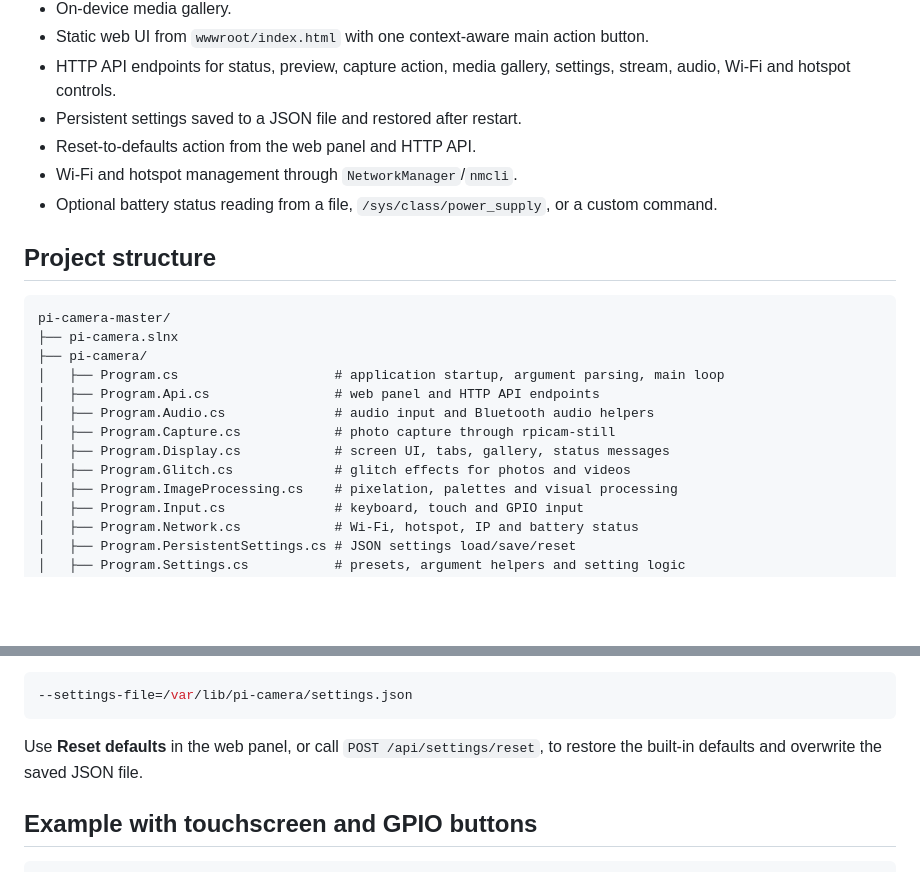
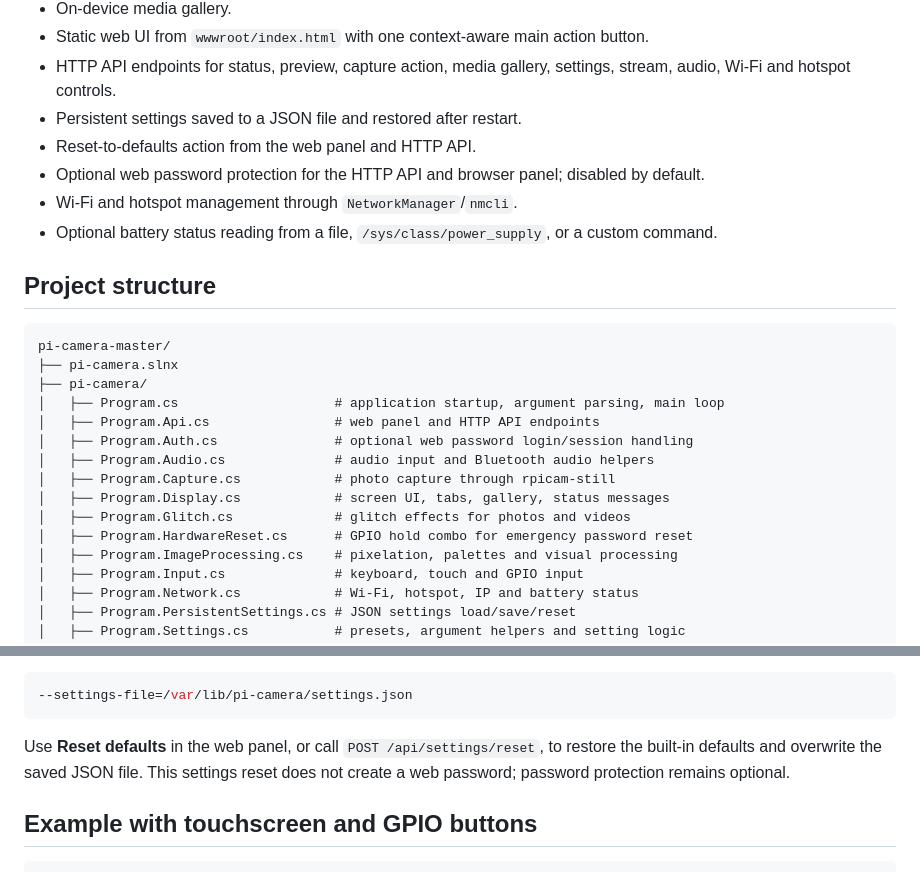
Before and after one commit to mateuszgtx/pi-camera, a Markdown page: README.md, 2 parts joined by grey strips. GitHub-like rendering; blank space fills up the shorter version.

````diff
--- a/README.md
+++ b/README.md
@@ -21,6 +21,7 @@ The application uses Raspberry Pi Camera tools (`rpicam-vid` and `rpicam-still`)
 * HTTP API endpoints for status, preview, capture action, media gallery, settings, stream, audio, Wi-Fi and hotspot controls.
 * Persistent settings saved to a JSON file and restored after restart.
 * Reset-to-defaults action from the web panel and HTTP API.
+* Optional web password protection for the HTTP API and browser panel; disabled by default.
 * Wi-Fi and hotspot management through `NetworkManager`/`nmcli`.
 * Optional battery status reading from a file, `/sys/class/power_supply`, or a custom command.
 
@@ -32,10 +33,12 @@ pi-camera-master/
 ├── pi-camera/
 │   ├── Program.cs                    # application startup, argument parsing, main loop
 │   ├── Program.Api.cs                # web panel and HTTP API endpoints
+│   ├── Program.Auth.cs               # optional web password login/session handling
 │   ├── Program.Audio.cs              # audio input and Bluetooth audio helpers
 │   ├── Program.Capture.cs            # photo capture through rpicam-still
 │   ├── Program.Display.cs            # screen UI, tabs, gallery, status messages
 │   ├── Program.Glitch.cs             # glitch effects for photos and videos
+│   ├── Program.HardwareReset.cs      # GPIO hold combo for emergency password reset
 │   ├── Program.ImageProcessing.cs    # pixelation, palettes and visual processing
 │   ├── Program.Input.cs              # keyboard, touch and GPIO input
 │   ├── Program.Network.cs            # Wi-Fi, hotspot, IP and battery status
@@ -142,7 +145,7 @@ You can choose a different path with:
 --settings-file=/var/lib/pi-camera/settings.json
 ```
 
-Use **Reset defaults** in the web panel, or call `POST /api/settings/reset`, to restore the built-in defaults and overwrite the saved JSON file.
+Use **Reset defaults** in the web panel, or call `POST /api/settings/reset`, to restore the built-in defaults and overwrite the saved JSON file. This settings reset does not create a web password; password protection remains optional.
 
 ## Example with touchscreen and GPIO buttons
 
````
Also changed, not shown: other parts of README.md (+16 -3 lines).
